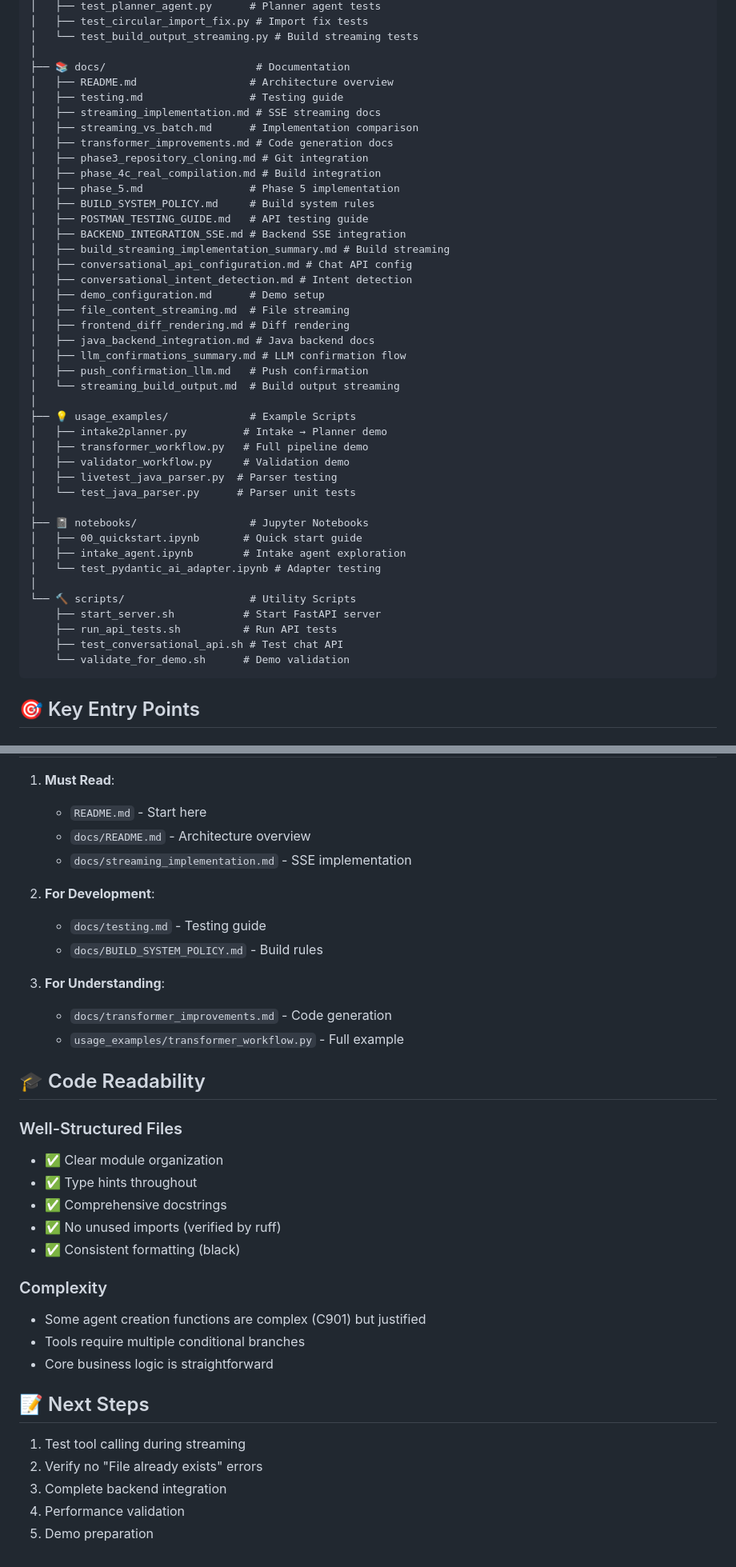
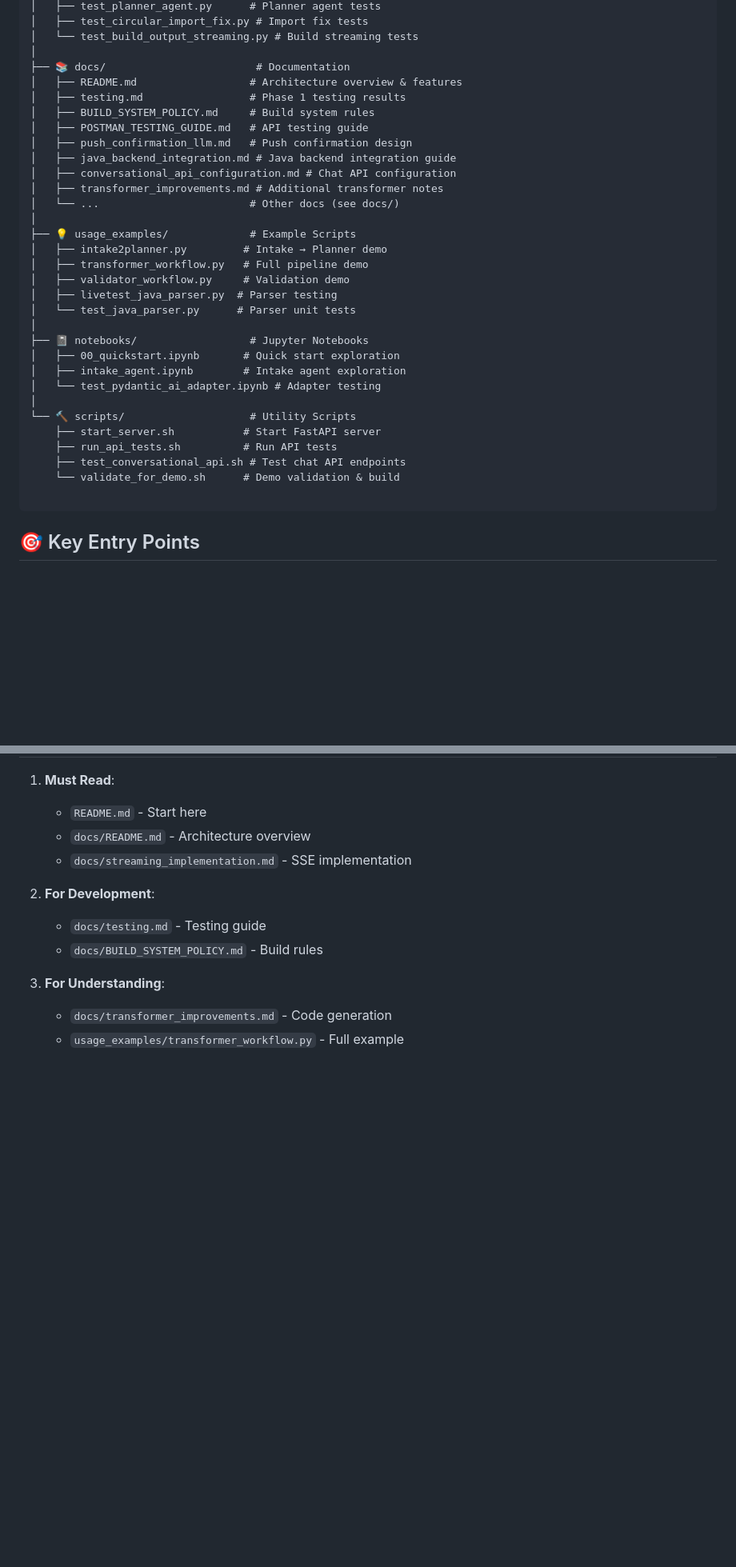
Before and after one commit to Thaw-Zin-Myo-Aung/RepoAI_AI, a Markdown page: WORKSPACE_STRUCTURE.md, 2 parts joined by grey strips. Shown at 80% size. Rendered like a GitHub page; blank space fills up the shorter version.

````diff
--- a/WORKSPACE_STRUCTURE.md
+++ b/WORKSPACE_STRUCTURE.md
@@ -94,27 +88,15 @@ RepoAI_AI/
 │   └── test_build_output_streaming.py # Build streaming tests
 │
 ├── 📚 docs/                        # Documentation
-│   ├── README.md                  # Architecture overview
-│   ├── testing.md                 # Testing guide
-│   ├── streaming_implementation.md # SSE streaming docs
-│   ├── streaming_vs_batch.md      # Implementation comparison
-│   ├── transformer_improvements.md # Code generation docs
-│   ├── phase3_repository_cloning.md # Git integration
-│   ├── phase_4c_real_compilation.md # Build integration
-│   ├── phase_5.md                 # Phase 5 implementation
+│   ├── README.md                  # Architecture overview & features
+│   ├── testing.md                 # Phase 1 testing results
 │   ├── BUILD_SYSTEM_POLICY.md     # Build system rules
 │   ├── POSTMAN_TESTING_GUIDE.md   # API testing guide
-│   ├── BACKEND_INTEGRATION_SSE.md # Backend SSE integration
-│   ├── build_streaming_implementation_summary.md # Build streaming
-│   ├── conversational_api_configuration.md # Chat API config
-│   ├── conversational_intent_detection.md # Intent detection
-│   ├── demo_configuration.md      # Demo setup
-│   ├── file_content_streaming.md  # File streaming
-│   ├── frontend_diff_rendering.md # Diff rendering
-│   ├── java_backend_integration.md # Java backend docs
-│   ├── llm_confirmations_summary.md # LLM confirmation flow
-│   ├── push_confirmation_llm.md   # Push confirmation
-│   └── streaming_build_output.md  # Build output streaming
+│   ├── push_confirmation_llm.md   # Push confirmation design
+│   ├── java_backend_integration.md # Java backend integration guide
+│   ├── conversational_api_configuration.md # Chat API configuration
+│   ├── transformer_improvements.md # Additional transformer notes
+│   └── ...                        # Other docs (see docs/)
 │
 ├── 💡 usage_examples/             # Example Scripts
 │   ├── intake2planner.py         # Intake → Planner demo
@@ -124,15 +106,16 @@ RepoAI_AI/
 │   └── test_java_parser.py      # Parser unit tests
 │
 ├── 📓 notebooks/                  # Jupyter Notebooks
-│   ├── 00_quickstart.ipynb       # Quick start guide
+│   ├── 00_quickstart.ipynb       # Quick start exploration
 │   ├── intake_agent.ipynb        # Intake agent exploration
 │   └── test_pydantic_ai_adapter.ipynb # Adapter testing
 │
 └── 🔨 scripts/                    # Utility Scripts
     ├── start_server.sh           # Start FastAPI server
     ├── run_api_tests.sh          # Run API tests
-    ├── test_conversational_api.sh # Test chat API
-    └── validate_for_demo.sh      # Demo validation
+    ├── test_conversational_api.sh # Test chat API endpoints
+    └── validate_for_demo.sh      # Demo validation & build
+
 ```
 
 ## 🎯 Key Entry Points
@@ -242,25 +186,3 @@ User Prompt
 3. **For Understanding**:
    - `docs/transformer_improvements.md` - Code generation
    - `usage_examples/transformer_workflow.py` - Full example
-
-## 🎓 Code Readability
-
-### Well-Structured Files
-- ✅ Clear module organization
-- ✅ Type hints throughout
-- ✅ Comprehensive docstrings
-- ✅ No unused imports (verified by ruff)
-- ✅ Consistent formatting (black)
-
-### Complexity
-- Some agent creation functions are complex (C901) but justified
-- Tools require multiple conditional branches
-- Core business logic is straightforward
-
-## 📝 Next Steps
-
-1. Test tool calling during streaming
-2. Verify no "File already exists" errors
-3. Complete backend integration
-4. Performance validation
-5. Demo preparation
````
Also changed, not shown: other parts of WORKSPACE_STRUCTURE.md (+44 -89 lines).
